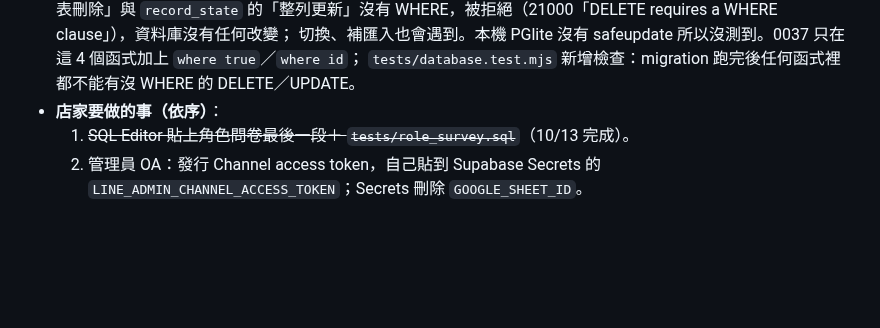
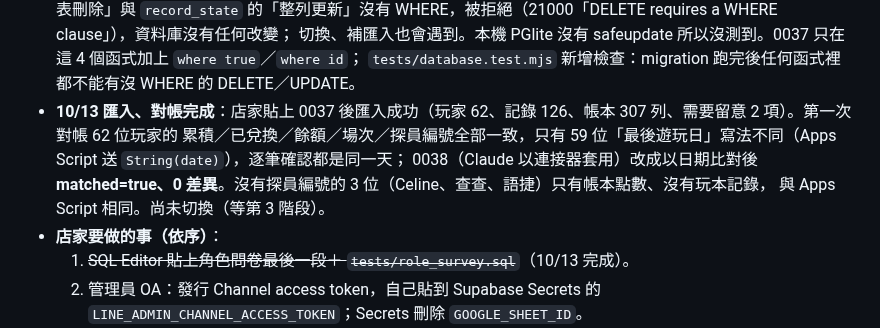
Before and after one commit to cj2vum4/starfish-booking-system, a Markdown page: docs/PROGRESS.md, the part around the change. GitHub-like rendering; blank space fills up the shorter version.

Commit message:
Docs: first import and reconcile done (62 players, 0 differences after 0038)
Co-Authored-By: Claude Opus 5.5 <noreply@anthropic.com>
Claude-Session: https://claude.ai/code/session_01NPJWemvxT1kYStDDHPwVZ2

```diff
--- a/docs/PROGRESS.md
+++ b/docs/PROGRESS.md
@@ -39,6 +39,10 @@
   `record_state` 的「整列更新」沒有 WHERE，被拒絕（21000「DELETE requires a WHERE clause」），資料庫沒有任何改變；
   切換、補匯入也會遇到。本機 PGlite 沒有 safeupdate 所以沒測到。0037 只在這 4 個函式加上 `where true`／`where id`；
   `tests/database.test.mjs` 新增檢查：migration 跑完後任何函式裡都不能有沒 WHERE 的 DELETE／UPDATE。
+- **10/13 匯入、對帳完成**：店家貼上 0037 後匯入成功（玩家 62、記錄 126、帳本 307 列、需要留意 2 項）。第一次對帳 62 位玩家的
+  累積／已兌換／餘額／場次／探員編號全部一致，只有 59 位「最後遊玩日」寫法不同（Apps Script 送 `String(date)`），逐筆確認都是同一天；
+  0038（Claude 以連接器套用）改成以日期比對後 **matched=true、0 差異**。沒有探員編號的 3 位（Celine、查查、語捷）只有帳本點數、沒有玩本記錄，
+  與 Apps Script 相同。尚未切換（等第 3 階段）。
 - **店家要做的事（依序）**：
   1. ~~SQL Editor 貼上角色問卷最後一段＋ `tests/role_survey.sql`~~（10/13 完成）。
   2. 管理員 OA：發行 Channel access token，自己貼到 Supabase Secrets 的 `LINE_ADMIN_CHANNEL_ACCESS_TOKEN`；Secrets 刪除 `GOOGLE_SHEET_ID`。
```
Also changed, not shown: docs/GAS_MIGRATION.md (+1 -1 lines).
